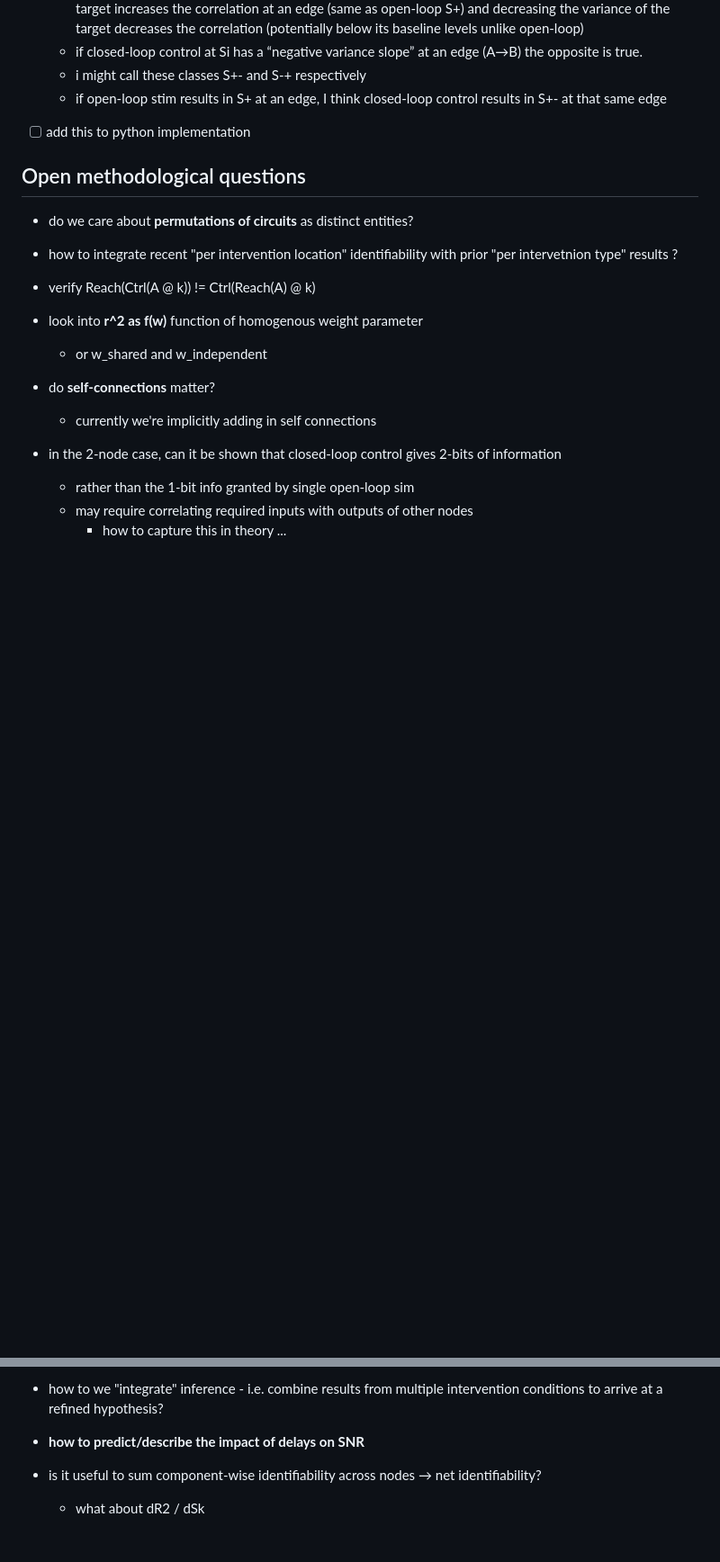
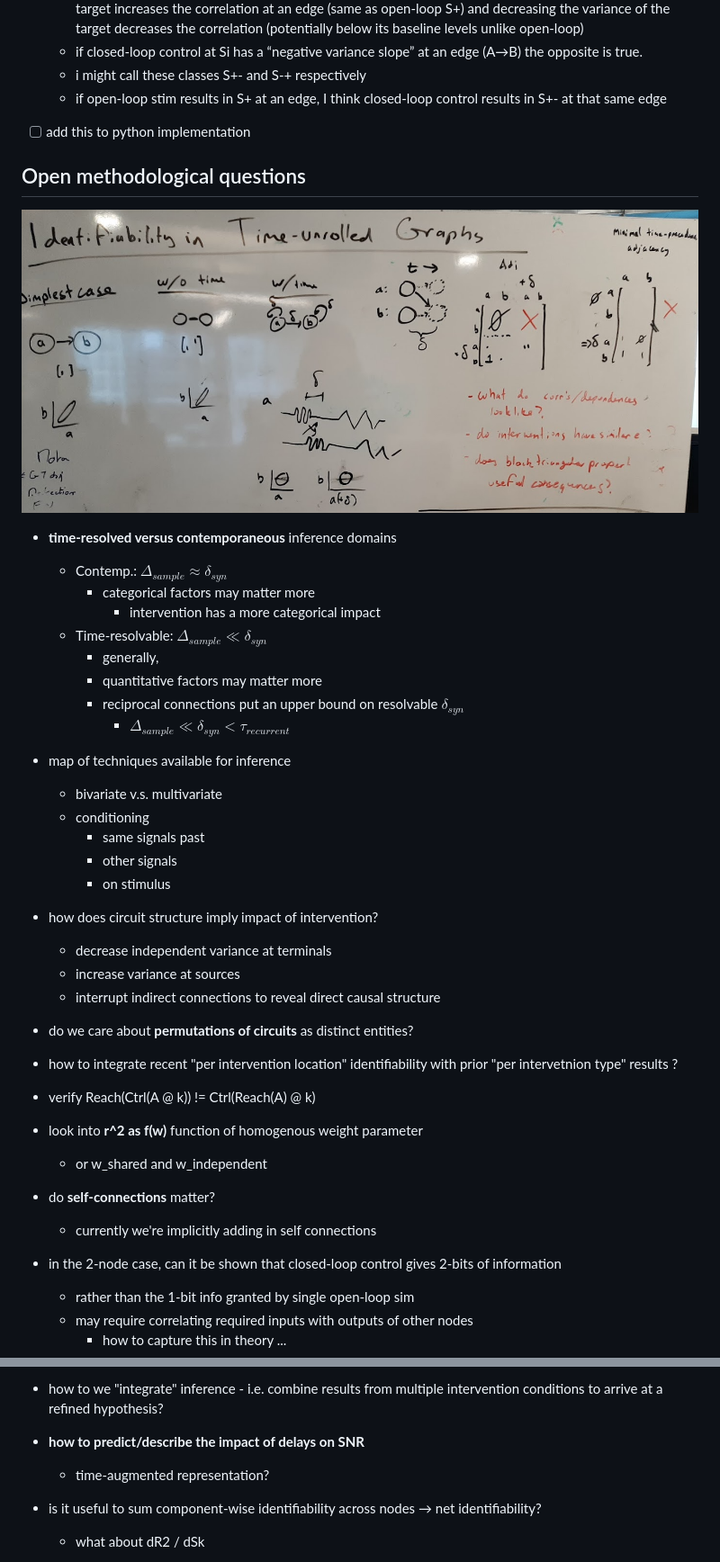
Before and after one commit to awillats/clinc, a Markdown page: sketches_and_notation/planning_big_picture/technical_questions.md, 2 parts joined by grey strips. Shown: that part at 90% size. Drawn GitHub-style; pictures changed too: figures/whiteboard/time_unrolled_representation.png (added); blank space fills up the shorter version.

Commit message:
[figures] added several whiteboard figures, transcribed some future work

```diff
--- a/sketches_and_notation/planning_big_picture/technical_questions.md
+++ b/sketches_and_notation/planning_big_picture/technical_questions.md
@@ -13,7 +13,35 @@ Our goal is to develop clean answers, phrased in neuro terms, to the following q
   - i might call these classes S+- and S-+ respectively
   - if open-loop stim results in S+ at an edge, I think closed-loop control results in S+- at that same edge
 - [ ] add this to python implementation
+
 ## Open methodological questions
+![](../../figures/whiteboard/time_unrolled_representation.png)
+- **time-resolved versus contemporaneous** inference domains
+  - Contemp.: $\Delta_{sample} \approx \delta_{syn}$
+    - categorical factors may matter more
+      - intervention has a more categorical impact
+  - Time-resolvable: $\Delta_{sample} \ll \delta_{syn}$
+    - generally,
+    - quantitative factors may matter more
+    - reciprocal connections put an upper bound on resolvable $\delta_{syn}$
+      - $\Delta_{sample} \ll \delta_{syn} < \tau_{recurrent}$
+
+
+
+- map of techniques available for inference
+  - bivariate v.s. multivariate
+  - conditioning
+    - same signals past
+    - other signals
+    - on stimulus
+
+- how does circuit structure imply impact of intervention?
+  - decrease independent variance at terminals
+  - increase variance at sources
+  - interrupt indirect connections to reveal direct causal structure
+
+
+
 - do we care about **permutations of circuits** as distinct entities?
 
 - how to integrate recent "per intervention location" identifiability with prior "per intervetnion type" results ?
@@ -57,6 +85,7 @@ Our goal is to develop clean answers, phrased in neuro terms, to the following q
   - severs outputs
 - how to we "integrate" inference - i.e. combine results from multiple intervention conditions to arrive at a refined hypothesis?
 - **how to predict/describe the impact of delays on SNR**
+  - time-augmented representation?
 
 - is it useful to sum component-wise identifiability across nodes → net identifiability?
   - what about dR2 / dSk
```
Also changed, not shown: figures/figure_requests.md (added, +34 -0 lines), sketches_and_notation/intro-background/causal_vs_expt.md (added, +11 -0 lines), figures/whiteboard/accuracy_vs_degree.png (added), figures/whiteboard/methods_xcorr_features.jpeg (added), figures/whiteboard/signal_aggregation.jpeg (added), 4 other files.
